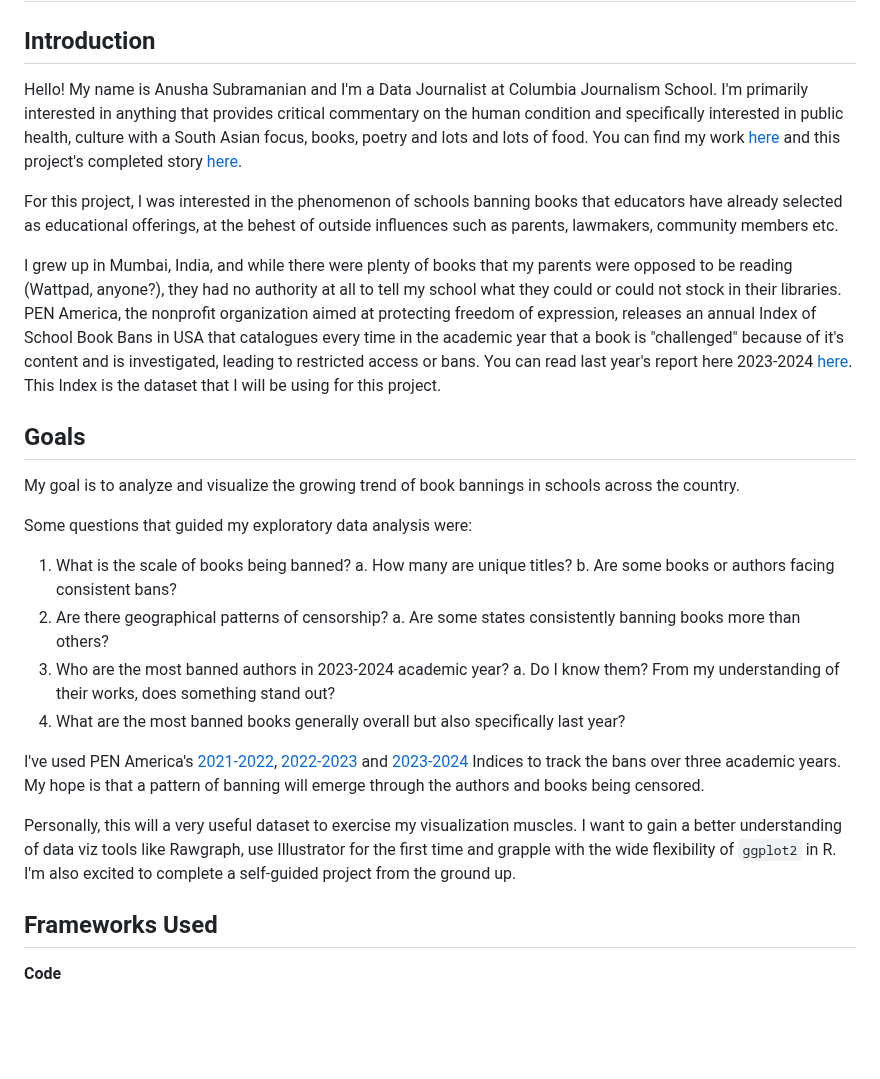
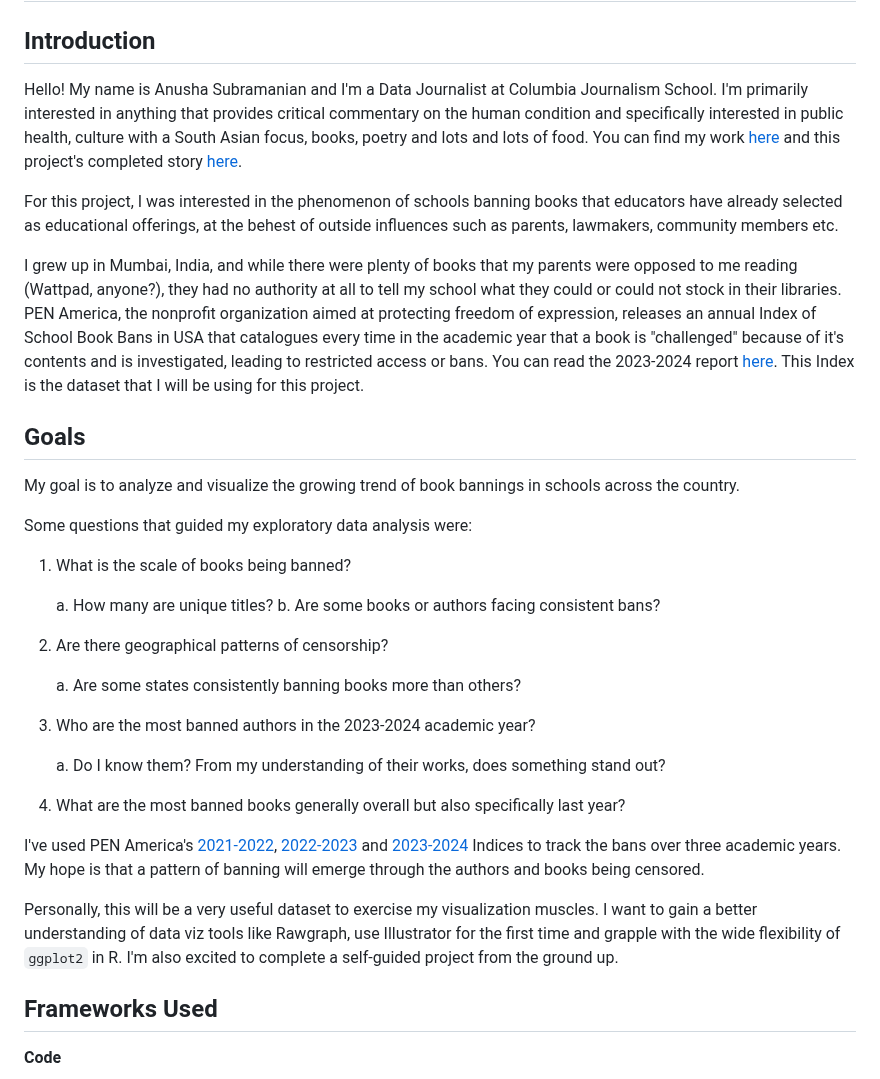
Before and after one commit to anusha0712/banned-books, a Markdown page: README.md, the part around one of its changes. GitHub-like rendering; blank space fills up the shorter version.

```diff
--- a/README.md
+++ b/README.md
@@ -6,7 +6,7 @@ Hello! My name is Anusha Subramanian and I'm a Data Journalist at Columbia Journ
 
 For this project, I was interested in the phenomenon of schools banning books that educators have already selected as educational offerings, at the behest of outside influences such as parents, lawmakers, community members etc.
 
-I grew up in Mumbai, India, and while there were plenty of books that my parents were opposed to be reading (Wattpad, anyone?), they had no authority at all to tell my school what they could or could not stock in their libraries. PEN America, the nonprofit organization aimed at protecting freedom of expression, releases an annual Index of School Book Bans in USA that catalogues every time in the academic year that a book is "challenged" because of it's content and is investigated, leading to restricted access or bans. You can read last year's report here 2023-2024 [here](https://pen.org/book-banspen-america-index-of-school-book-bans-2023-2024/). This Index is the dataset that I will be using for this project.
+I grew up in Mumbai, India, and while there were plenty of books that my parents were opposed to me reading (Wattpad, anyone?), they had no authority at all to tell my school what they could or could not stock in their libraries. PEN America, the nonprofit organization aimed at protecting freedom of expression, releases an annual Index of School Book Bans in USA that catalogues every time in the academic year that a book is "challenged" because of it's contents and is investigated, leading to restricted access or bans. You can read the 2023-2024 report [here](https://pen.org/book-banspen-america-index-of-school-book-bans-2023-2024/). This Index is the dataset that I will be using for this project.
 
 ## Goals
 
@@ -15,17 +15,23 @@ My goal is to analyze and visualize the growing trend of book bannings in school
 Some questions that guided my exploratory data analysis were:
 
 1. What is the scale of books being banned?
+
     a. How many are unique titles?
     b. Are some books or authors facing consistent bans?
+
 2. Are there geographical patterns of censorship?
+
     a. Are some states consistently banning books more than others?
-3. Who are the most banned authors in 2023-2024 academic year?
+
+3. Who are the most banned authors in the 2023-2024 academic year?
+
     a. Do I know them? From my understanding of their works, does something stand out?
+
 4. What are the most banned books generally overall but also specifically last year?
 
 I've used PEN America's [2021-2022](https://docs.google.com/spreadsheets/d/1hTs_PB7KuTMBtNMESFEGuK-0abzhNxVv4tgpI5-iKe8/editgid=1171606318#gid=1171606318), [2022-2023](https://docs.google.com/spreadsheets/d1a6v7R7pidO7TIwRZTIh9T6c0--QNNVufcUUrDcz2GJM/edit?gid=982757372#gid=982757372) and [2023-2024](https://docs.google.com/spreadsheets/d/1slCpqLprPXHM-Wyt-WYJR30-NvbGLialVNR8qTsZFG8/edit?gid=0#gid=0) Indices to track the bans over three academic years. My hope is that a pattern of banning will emerge through the authors and books being censored.
 
-Personally, this will a very useful dataset to exercise my visualization muscles. I want to gain a better understanding of data viz tools like Rawgraph, use Illustrator for the first time and grapple with the wide flexibility of `ggplot2` in R. I'm also excited to complete a self-guided project from the ground up.
+Personally, this will be a very useful dataset to exercise my visualization muscles. I want to gain a better understanding of data viz tools like Rawgraph, use Illustrator for the first time and grapple with the wide flexibility of `ggplot2` in R. I'm also excited to complete a self-guided project from the ground up.
 
 
 ## Frameworks Used
```
Also changed, not shown: other parts of README.md (+17 -9 lines).
